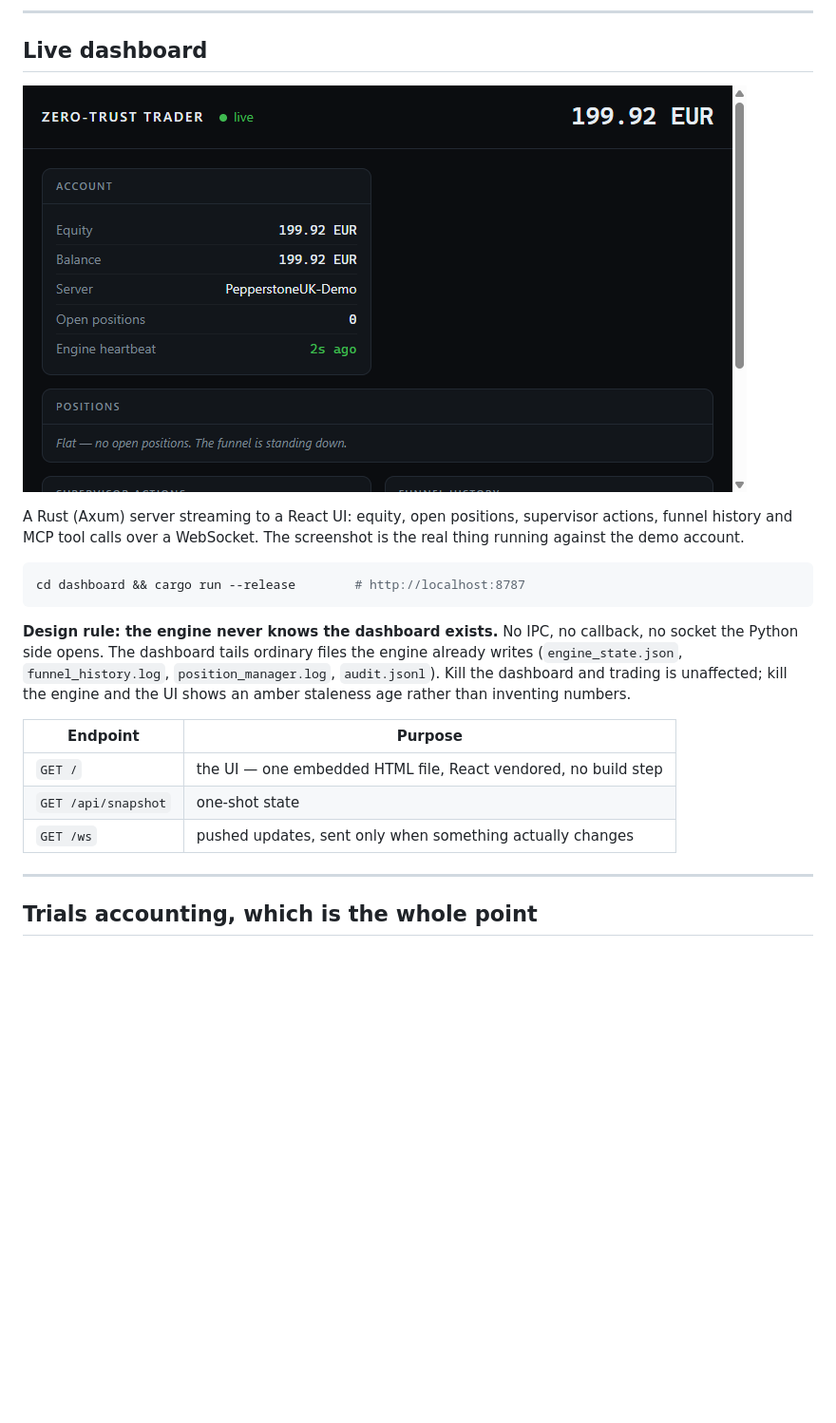
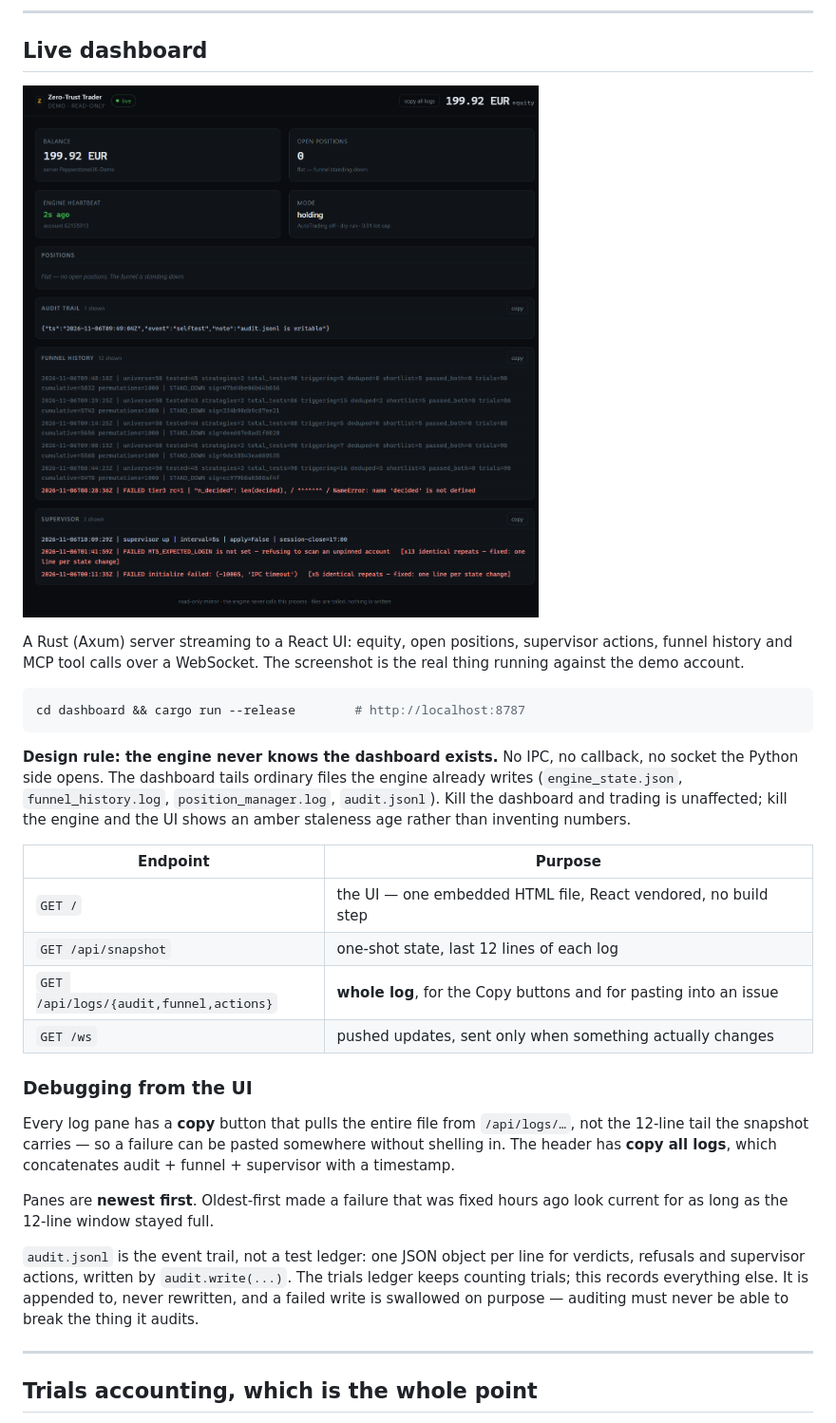
Before and after one commit to youcisla/Zero-Trust-Trader, a Markdown page: README.md, the part around the change. Shown at 95% size. Rendered like a GitHub page; pictures changed too: docs/dashboard.png; blank space fills up the shorter version.

```diff
--- a/README.md
+++ b/README.md
@@ -192,8 +192,25 @@ inventing numbers.
 | Endpoint | Purpose |
 | --- | --- |
 | `GET /` | the UI — one embedded HTML file, React vendored, no build step |
-| `GET /api/snapshot` | one-shot state |
+| `GET /api/snapshot` | one-shot state, last 12 lines of each log |
+| `GET /api/logs/{audit,funnel,actions}` | **whole log**, for the Copy buttons and for pasting into an issue |
 | `GET /ws` | pushed updates, sent only when something actually changes |
+
+### Debugging from the UI
+
+Every log pane has a **copy** button that pulls the entire file from
+`/api/logs/…`, not the 12-line tail the snapshot carries — so a failure can be
+pasted somewhere without shelling in. The header has **copy all logs**, which
+concatenates audit + funnel + supervisor with a timestamp.
+
+Panes are **newest first**. Oldest-first made a failure that was fixed hours ago
+look current for as long as the 12-line window stayed full.
+
+`audit.jsonl` is the event trail, not a test ledger: one JSON object per line
+for verdicts, refusals and supervisor actions, written by `audit.write(...)`.
+The trials ledger keeps counting trials; this records everything else. It is
+appended to, never rewritten, and a failed write is swallowed on purpose —
+auditing must never be able to break the thing it audits.
 
 ---
 
```
Also changed, not shown: 7 other files.
